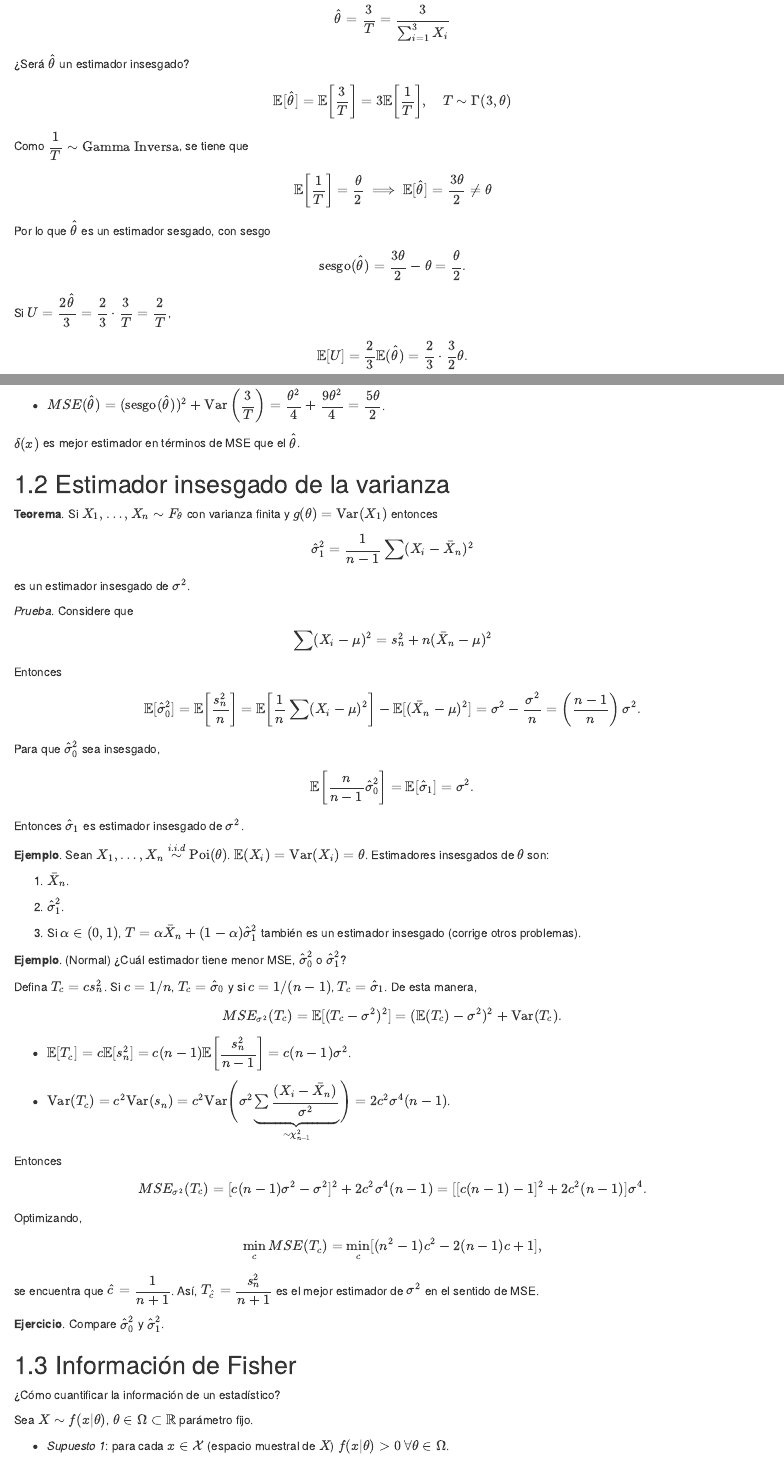
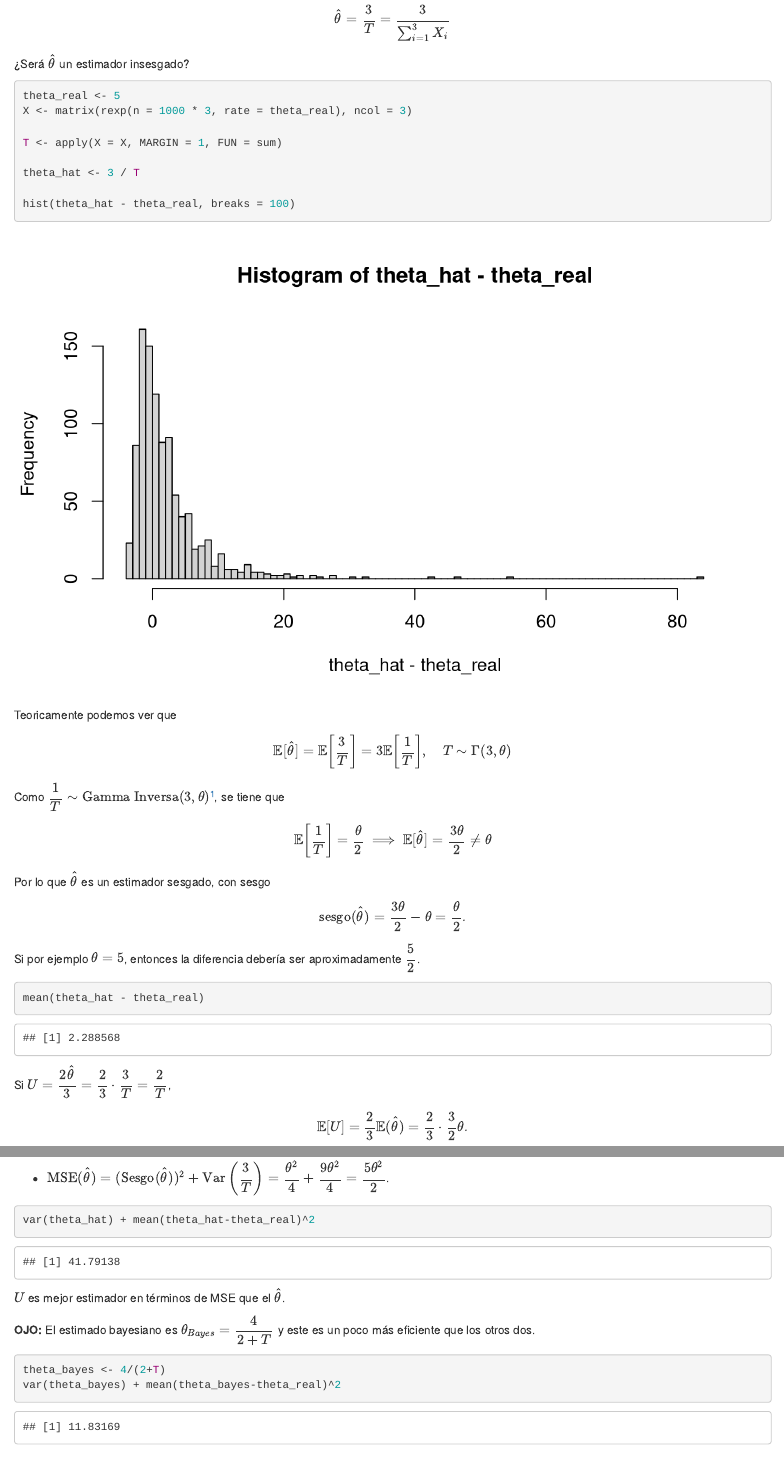
Before and after one commit to maikol-solis/notas-curso-estadistica-parte-1, an R Markdown document (08-estimacion-insesgada.Rmd): the page in a window 1100 px wide, from 320 px down, and a second part further down, joined at a grey line. Rendered offline with R 4.5, knitr and Pandoc, with nearby package versions; drawn as R Markdown's standard HTML page in place of the format the file asks for; code that draws random numbers runs with fixed seeds of ours.

Commit message:
Prepara clase [Cap Estimación insesgada/Estimadores Insesgados]

````diff
--- a/08-estimacion-insesgada.Rmd
+++ b/08-estimacion-insesgada.Rmd
@@ -3,19 +3,52 @@
 
 ## Estimadores insesgados
 
-**Definición**. Un estimador $\delta(x)$ es un **estimador insesgado** de $g(\theta)$ si $\mathbb E_{\theta}[\delta(x)] = g(\theta)$, $\forall \theta$. A $\mathbb E_{\theta}[\delta(x)] - g(\theta)$ se le denomina **sesgo**.
+**Definición**. Un estimador $\delta(x)$ es un **estimador insesgado** de
+$g(\theta)$ si $\mathbb E_{\theta}[\delta(x)] = g(\theta)$, $\forall \theta$. A
+$\mathbb E_{\theta}[\delta(x)] - g(\theta)$ se le denomina **sesgo**.
 
-**Ejemplo**. Si $X_1,\dots, X_n \overset{i.i.d}{\sim} F_\theta$, $\mu = \mathbb E[X_1]$, entonces
+**Ejemplo**. Si $X_1,\dots, X_n \overset{i.i.d}{\sim} F_\theta$, $\mu = \mathbb
+E[X_1]$, entonces
+
 \[\mathbb E[\bar X_n] = \dfrac 1n \sum_{i=1}^n\mathbb E(X_i) = \mu\]
+
 $\bar X_n$ es estimador insesgado de $\mu$.
 
-**Ejemplo**. $X_1,X_2,X_3 \overset{i.i.d}{\sim} \text{Exp}(\theta)$. El MLE de $\theta$ es
+
+**Ejemplo**. $X_1,X_2,X_3 \overset{i.i.d}{\sim} \text{Exp}(\theta)$. El MLE de
+$\theta$ es
+
 \[\hat\theta = \dfrac 3T = \dfrac 3{\sum_{i=1}^{3}X_i}\]
+
 ¿Será $\hat\theta$ un estimador insesgado?
-\[\mathbb E[\hat\theta] = \mathbb E\bigg[\dfrac 3T\bigg]= 3\mathbb E\bigg[\dfrac 1T\bigg], \quad T\sim \Gamma(3,\theta)\]
-Como
-$\dfrac 1T \sim \text{Gamma Inversa}$, se tiene que
-\[\mathbb E\bigg[\dfrac 1T\bigg] = \dfrac{\theta}2 \implies \mathbb E[\hat \theta] =\dfrac{3\theta}2 \neq \theta\]
+
+```{r }
+theta_real <- 5
+X <- matrix(rexp(n = 1000 * 3, rate = theta_real), ncol = 3)
+
+T <- apply(X = X, MARGIN = 1, FUN = sum)
+
+theta_hat <- 3 / T
+
+hist(theta_hat - theta_real, breaks = 100)
+
+```
+
+Teoricamente podemos ver que
+
+\[\mathbb E[\hat\theta] = \mathbb E\bigg[\dfrac 3T\bigg]= 3\mathbb E\bigg[\dfrac
+1T\bigg], \quad T\sim \Gamma(3,\theta)\]
+
+Como $\dfrac 1T \sim \text{Gamma Inversa}(3,\theta)$^[La Gamma Inversa con paramétros \(\alpha\) y $\beta$ tiene media \(\dfrac{\beta}{\alpha-1}.\)], se tiene que
+
+\[\mathbb E\bigg[\dfrac 1T\bigg] = \dfrac{\theta}2 \implies \mathbb E[\hat
+\theta] =\dfrac{3\theta}2 \neq \theta\]
+
 Por lo que $\hat \theta$ es un estimador sesgado, con sesgo
 \[\text{sesgo}(\hat\theta) = \dfrac{3\theta}{2} -\theta = \dfrac \theta 2.\]
 
+Si por ejemplo \(\theta=5\), entonces la diferencia debería ser aproximadamente
+\(\dfrac 5 2 \).
+
+```{r }
+mean(theta_hat - theta_real)
@@ -27,8 +74,7 @@ Necesitamos encontrar estimadores en donde $\text{Var}(\delta(x))\to 0$ insesgad
 
 \begin{align*}
-\text{sesgo}^2(\delta(x))+\text{Var}(\delta(x)) & = (\mathbb E_\theta[\delta(x)]-\theta)^2 + \mathbb E[[\delta(x)-\mathbb E[\delta(x)]]^2]\\
+\text{Sesgo}^2(\delta(x))+\text{Var}(\delta(x)) & = (\mathbb E_\theta[\delta(x)]-\theta)^2 + \mathbb E[[\delta(x)-\mathbb E[\delta(x)]]^2]\\
 	& =\mathbb E[ \underbrace{(\mathbb E_\theta[\delta(x)]-\theta)^2}_{A^2} + \underbrace{[\delta(x)-\mathbb E[\delta(x)]]^2}_{B^2}]\\
-	& = \mathbb E[A^2+B^2 - 2(\underset{=0}{\mathbb E[\delta(x)]-\theta)(\delta(x)-\mathbb E[\delta(x)]})\\
+	& = \mathbb E[A^2+B^2 - 2(\underset{=0}{\mathbb E[\delta(x)]-\theta)(\delta(x)-\mathbb E[\delta(x)]})]\\
 	& =  \mathbb E[(\mathbb E[\delta(x)]-\theta - \mathbb E[\delta(x)] + \delta(x))^2]\\
 	& = \mathbb E[(\delta(x)-\theta)^2] = MSE(\delta(x))
-\end{align*}
@@ -37,16 +85,32 @@ Necesitamos encontrar estimadores en donde $\text{Var}(\delta(x))\to 0$ insesgad
 
-\[MSE_{\theta}(\delta(x)) =\text{sesgo}^2(\delta(x)) + \text{Var}(\delta(x)).\]
+\[MSE_{\theta}(\delta(x)) =\text{Sesgo}^2(\delta(x)) + \text{Var}(\delta(x)).\]
 
-**Ejemplo**. Comparar $\hat\theta$ y $\delta(x) =\dfrac 2T$ en términos del MSE.
+**Ejemplo**. Comparar $\hat\theta$ y $U =\dfrac 2T$ en términos del MSE.
 
-Dado que $\text{Var}\left(\dfrac 1T\right) = \dfrac{\theta^2}4$, se tiene
+Dado que $\text{Var}\left(\dfrac 1T\right) = \dfrac{\theta^2}4$,^[Si \(X\sim\text{Gamma-Inversa}(\alpha, \beta)\) entonces \(\text{Var}(X)=\dfrac{\beta ^{2}}{(\alpha -1)^2(\alpha-2)}\).] se tiene
 
-* $MSE(\delta(x)) = \text{Var}\left(\dfrac 2T\right) = 4\dfrac{\theta^2}4 = \theta^2$.
 
-* $MSE(\hat\theta) = (\text{sesgo}(\hat\theta))^2+\text{Var}\left(\dfrac 3T\right) = \dfrac{\theta^2}{4}+\dfrac{9\theta^2}{4} = \dfrac{5\theta}{2}$.
 
-$\delta(x)$ es mejor estimador en términos de MSE que el $\hat\theta$.
+* $\mathrm{MSE}(U) = \text{Var}\left(\dfrac 2T\right) = 4\dfrac{\theta^2}4 = \theta^2$.
 
+```{r }
+var(U) + mean(U-theta_real)^2
+```
+
+* $\mathrm{MSE}(\hat\theta) = (\text{Sesgo}(\hat\theta))^2+\text{Var}\left(\dfrac 3T\right) = \dfrac{\theta^2}{4}+\dfrac{9\theta^2}{4} = \dfrac{5\theta^2}{2}$.
+
+```{r }
+var(theta_hat) + mean(theta_hat-theta_real)^2
+```
+$U$ es mejor estimador en términos de MSE que el $\hat\theta$.
+
+**OJO:** El estimado bayesiano es \(\theta_{Bayes} = \dfrac{4}{2+T}\) y este es
+un poco más eficiente que los otros dos.
+
+```{r }
+theta_bayes <- 4/(2+T)
+var(theta_bayes) + mean(theta_bayes-theta_real)^2
+```
 ## Estimador insesgado de la varianza
 
 **Teorema**. Si $X_1,\dots, X_n \sim F_{\theta}$ con varianza finita y $g(\theta) = \text{Var}(X_1)$ entonces
````
Also changed, not shown: 08-estimacion-insesgada.Rmd (20 more changed lines).
